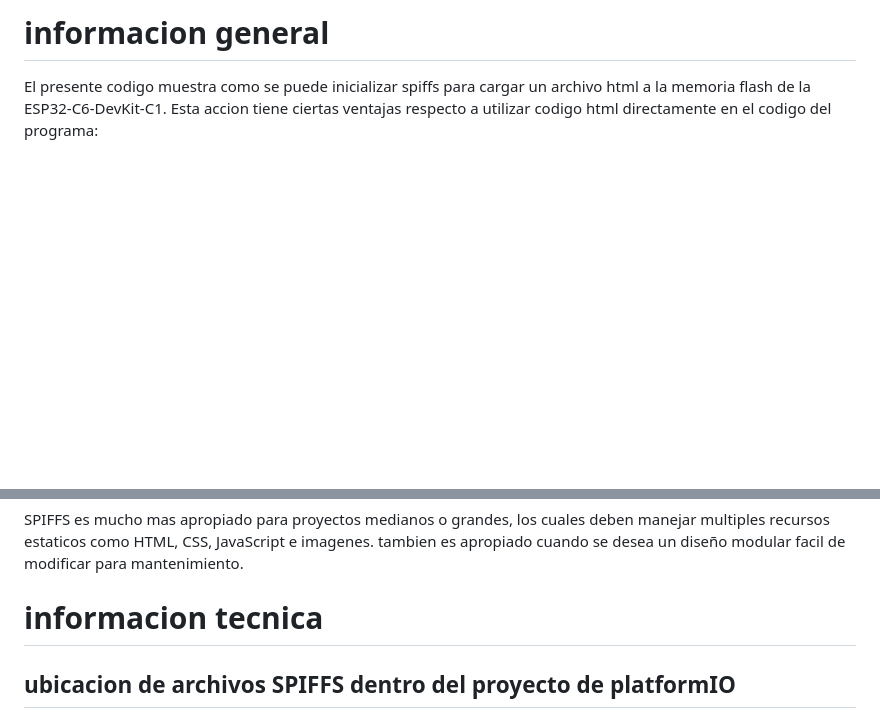
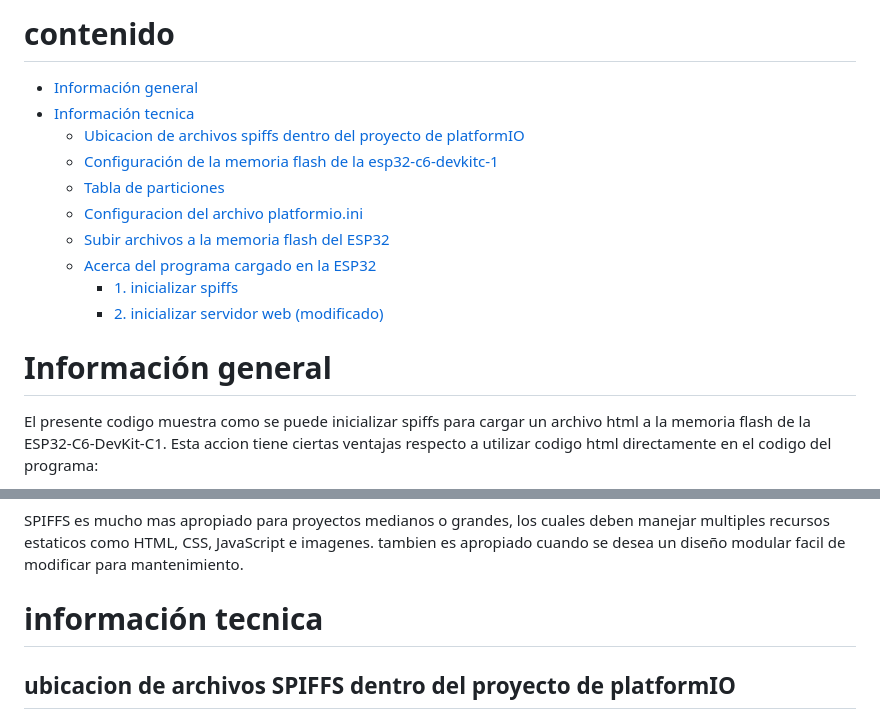
Before and after one commit to victor456472/carpetas-de-prueba-esp32-c6-devkitc-1, a Markdown page: 16-spiffs-archivos-html-en-flash-ESP32/README.md, 2 parts joined by grey strips. Drawn GitHub-style; blank space fills up the shorter version.

Commit message:
documentación V3.4

```diff
--- a/16-spiffs-archivos-html-en-flash-ESP32/README.md
+++ b/16-spiffs-archivos-html-en-flash-ESP32/README.md
@@ -1,4 +1,17 @@
-# informacion general
+# contenido
+
+- [Información general](#información-general)
+- [Información tecnica](#información-tecnica)
+    - [Ubicacion de archivos spiffs dentro del proyecto de platformIO](#ubicacion-de-archivos-spiffs-dentro-del-proyecto-de-platformio)
+    - [Configuración de la memoria flash de la esp32-c6-devkitc-1](#configuración-de-la-memoria-flash-de-la-esp32-c6-devkitc-1)
+    - [Tabla de particiones](#tabla-de-particiones)
+    - [Configuracion del archivo platformio.ini](#configuracion-del-archivo-platformioini)
+    - [Subir archivos a la memoria flash del ESP32](#subir-archivos-a-la-memoria-flash-del-esp32)
+    - [Acerca del programa cargado en la ESP32](#acerca-del-programa-cargado-en-la-esp32)
+        - [1. inicializar spiffs](#1-inicializar-spiffs)
+        - [2. inicializar servidor web (modificado)](#2-inicializar-servidor-web-modificado)
+
+# Información general
 
 El presente codigo muestra como se puede inicializar spiffs para cargar un archivo html a la memoria flash de la ESP32-C6-DevKit-C1. Esta accion tiene ciertas ventajas respecto a utilizar codigo html directamente en el codigo del programa:
 
@@ -22,7 +35,7 @@ a pesar de esto tambien tiene algunas desventajas asociadas:
 
 SPIFFS es mucho mas apropiado para proyectos medianos o grandes, los cuales deben manejar multiples recursos estaticos como HTML, CSS, JavaScript e imagenes. tambien es apropiado cuando se desea un diseño modular facil de modificar para mantenimiento.
 
-# informacion tecnica
+# información tecnica
 
 ## ubicacion de archivos SPIFFS dentro del proyecto de platformIO
 
```
